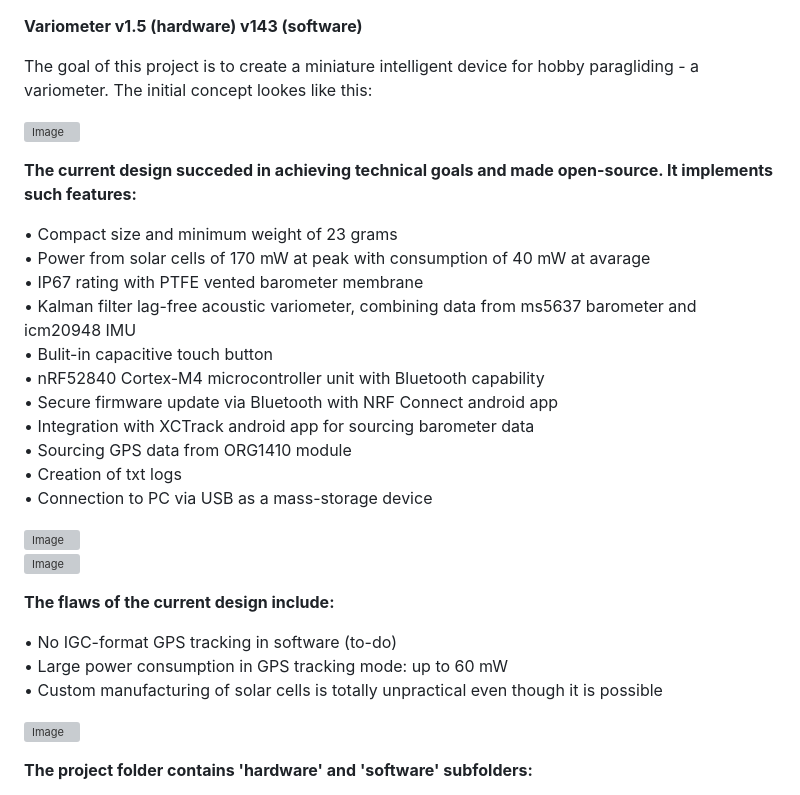
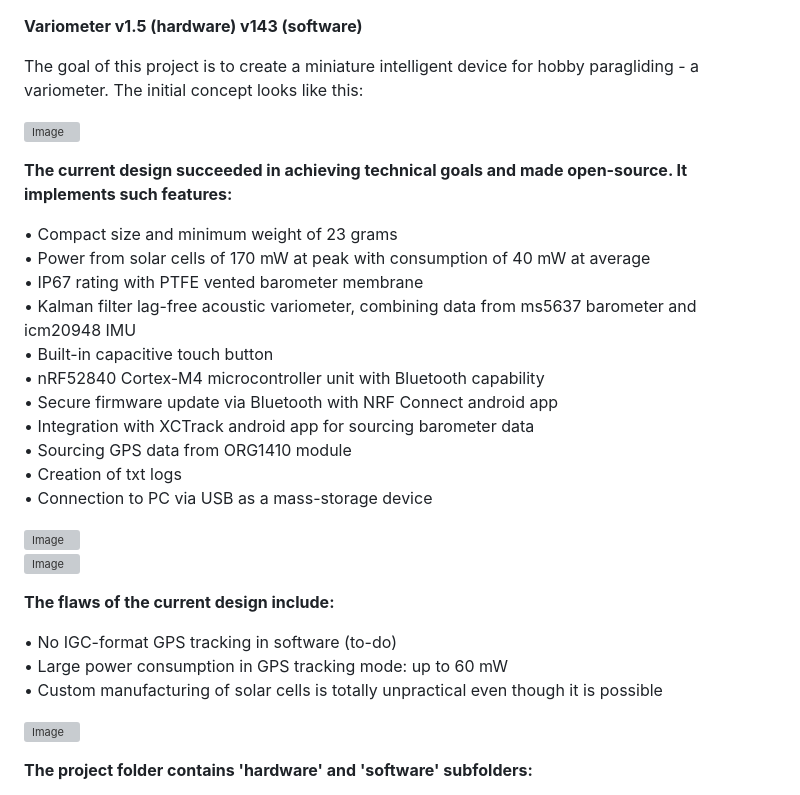
Before and after one commit to nico-malkov/variometer, a Markdown page: README.md, the part around the change. GitHub-like rendering; grey boxes are pictures that could not be loaded.

```diff
--- a/README.md
+++ b/README.md
@@ -1,17 +1,17 @@
 <b> Variometer v1.5 (hardware) v143 (software) </b>
 
-The goal of this project is to create a miniature intelligent device for hobby paragliding - a variometer. The initial concept lookes like this:
+The goal of this project is to create a miniature intelligent device for hobby paragliding - a variometer. The initial concept looks like this:
 
 <img width="3508" height="2480" alt="Image" src="https://github.com/user-attachments/assets/fed3d281-5794-4462-a570-929256c53806" /> <br>
 
 
-<b> The current design succeded in achieving technical goals and made open-source. It implements such features: </b>
+<b> The current design succeeded in achieving technical goals and made open-source. It implements such features: </b>
 
 • Compact size and minimum weight of 23 grams <br>
-• Power from solar cells of 170 mW at peak with consumption of 40 mW at avarage <br>
+• Power from solar cells of 170 mW at peak with consumption of 40 mW at average <br>
 • IP67 rating with PTFE vented barometer membrane <br>
 • Kalman filter lag-free acoustic variometer, combining data from ms5637 barometer and icm20948 IMU <br>
-• Bulit-in capacitive touch button <br>
+• Built-in capacitive touch button <br>
 • nRF52840 Cortex-M4 microcontroller unit with Bluetooth capability <br>
 • Secure firmware update via Bluetooth with NRF Connect android app <br>
 • Integration with XCTrack android app for sourcing barometer data <br>
@@ -27,7 +27,7 @@ The goal of this project is to create a miniature intelligent device for hobby p
 
 • No IGC-format GPS tracking in software (to-do) <br>
 • Large power consumption in GPS tracking mode: up to 60 mW <br>
-• Сustom manufacturing of solar cells is totally unpractical even though it is possible <br>
+• Custom manufacturing of solar cells is totally unpractical even though it is possible <br>
 
 <img width="3904" height="2441" alt="Image" src="https://github.com/user-attachments/assets/73f59914-fcfc-4cd3-9343-1eaf10ff6a32" /> <br>
 
```
